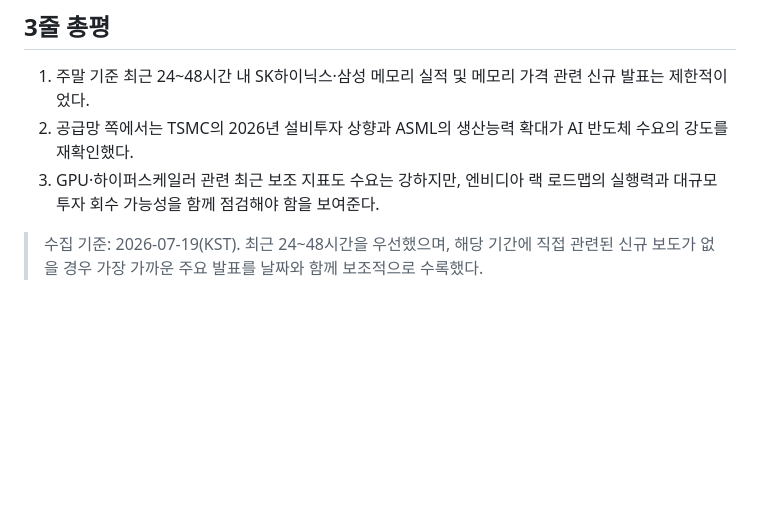
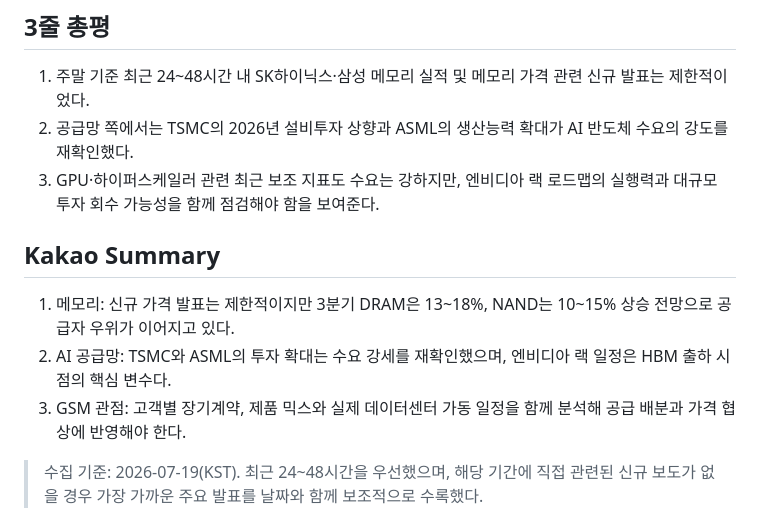
Before and after one commit to kimks0510/Semiconductor-Report, a Markdown page: output/2026-07-19-briefing.md, the part around the change. GitHub-like rendering; blank space fills up the shorter version.

Commit message:
Add semiconductor briefing 2026-07-19-briefing

```diff
--- a/output/2026-07-19-briefing.md
+++ b/output/2026-07-19-briefing.md
@@ -5,6 +5,12 @@
 1. 주말 기준 최근 24~48시간 내 SK하이닉스·삼성 메모리 실적 및 메모리 가격 관련 신규 발표는 제한적이었다.
 2. 공급망 쪽에서는 TSMC의 2026년 설비투자 상향과 ASML의 생산능력 확대가 AI 반도체 수요의 강도를 재확인했다.
 3. GPU·하이퍼스케일러 관련 최근 보조 지표도 수요는 강하지만, 엔비디아 랙 로드맵의 실행력과 대규모 투자 회수 가능성을 함께 점검해야 함을 보여준다.
+
+## Kakao Summary
+
+1. 메모리: 신규 가격 발표는 제한적이지만 3분기 DRAM은 13~18%, NAND는 10~15% 상승 전망으로 공급자 우위가 이어지고 있다.
+2. AI 공급망: TSMC와 ASML의 투자 확대는 수요 강세를 재확인했으며, 엔비디아 랙 일정은 HBM 출하 시점의 핵심 변수다.
+3. GSM 관점: 고객별 장기계약, 제품 믹스와 실제 데이터센터 가동 일정을 함께 분석해 공급 배분과 가격 협상에 반영해야 한다.
 
 > 수집 기준: 2026-07-19(KST). 최근 24~48시간을 우선했으며, 해당 기간에 직접 관련된 신규 보도가 없을 경우 가장 가까운 주요 발표를 날짜와 함께 보조적으로 수록했다.
 
```
